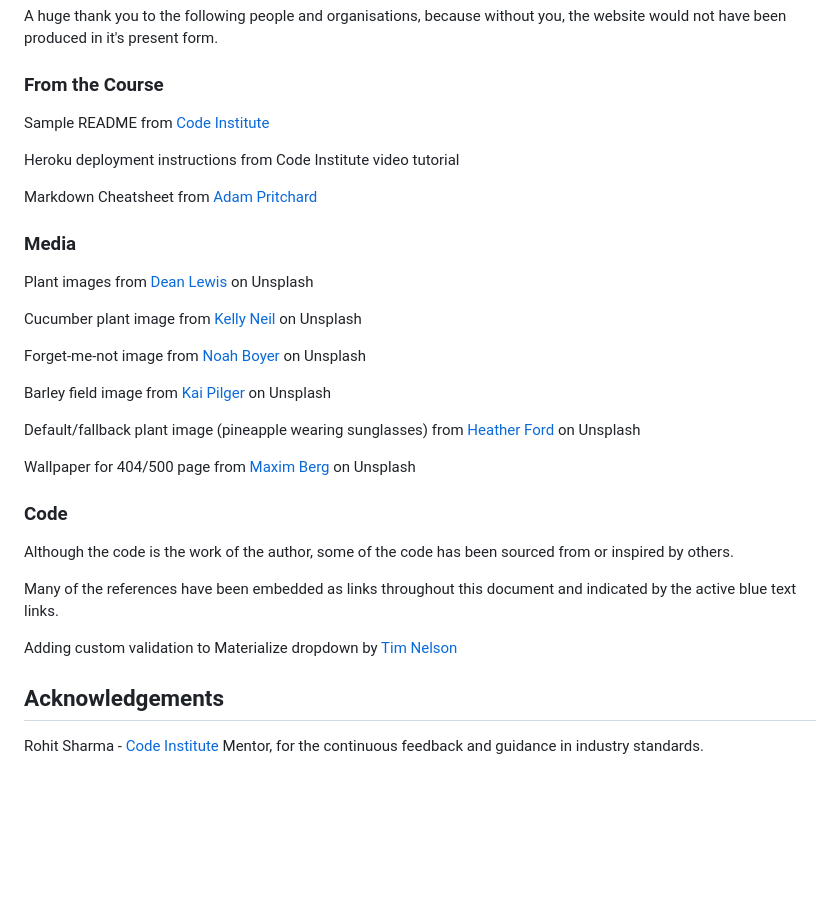
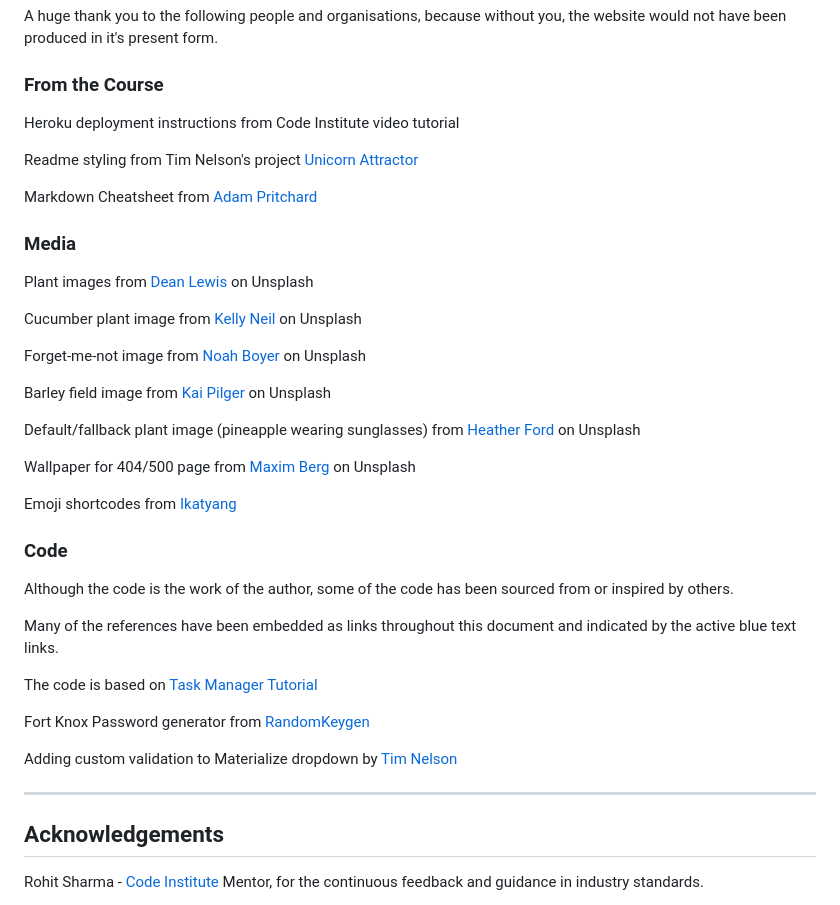
Before and after one commit to janet-dev/ci-milestone-project-3, a Markdown page: README.md, the part around one of its changes. GitHub-like rendering; blank space fills up the shorter version.

Commit message:
Update credits

```diff
--- a/README.md
+++ b/README.md
@@ -367,9 +367,9 @@ A huge thank you to the following people and organisations, because without you,
 
 ### From the Course
 
-Sample README from [Code Institute](https://github.com/Code-Institute-Solutions/SampleREADME)
+Heroku deployment instructions from Code Institute video tutorial
 
-Heroku deployment instructions from Code Institute video tutorial
+Readme styling from Tim Nelson's project [Unicorn Attractor](https://github.com/TravelTimN/ci-milestone05-fsfw)
 
 Markdown Cheatsheet from [Adam Pritchard](https://github.com/adam-p/markdown-here/wiki/Markdown-Cheatsheet#html)
 
@@ -387,6 +387,8 @@ Default/fallback plant image (pineapple wearing sunglasses) from [Heather Ford](
 
 Wallpaper for 404/500 page from [Maxim Berg](https://unsplash.com/@maxberg) on Unsplash
 
+Emoji shortcodes from [Ikatyang](https://github.com/ikatyang/emoji-cheat-sheet/blob/master/README.md)
+
 
 ### Code
 
@@ -394,7 +396,13 @@ Although the code is the work of the author, some of the code has been sourced f
 
 Many of the references have been embedded as links throughout this document and indicated by the active blue text links.
 
+The code is based on [Task Manager Tutorial](https://github.com/Code-Institute-Solutions/TaskManagerAuth)
+
+Fort Knox Password generator from [RandomKeygen](https://randomkeygen.com/)
+
 Adding custom validation to Materialize dropdown by [Tim Nelson](https://github.com/Code-Institute-Solutions/TaskManagerAuth/blob/main/04-AddingATask-WritingToTheDatabase/02-materialize-select-validation/static/js/script.js)
+
+---
 
 ## Acknowledgements
 
```
Also changed, not shown: other parts of README.md (+1 -1 lines).
